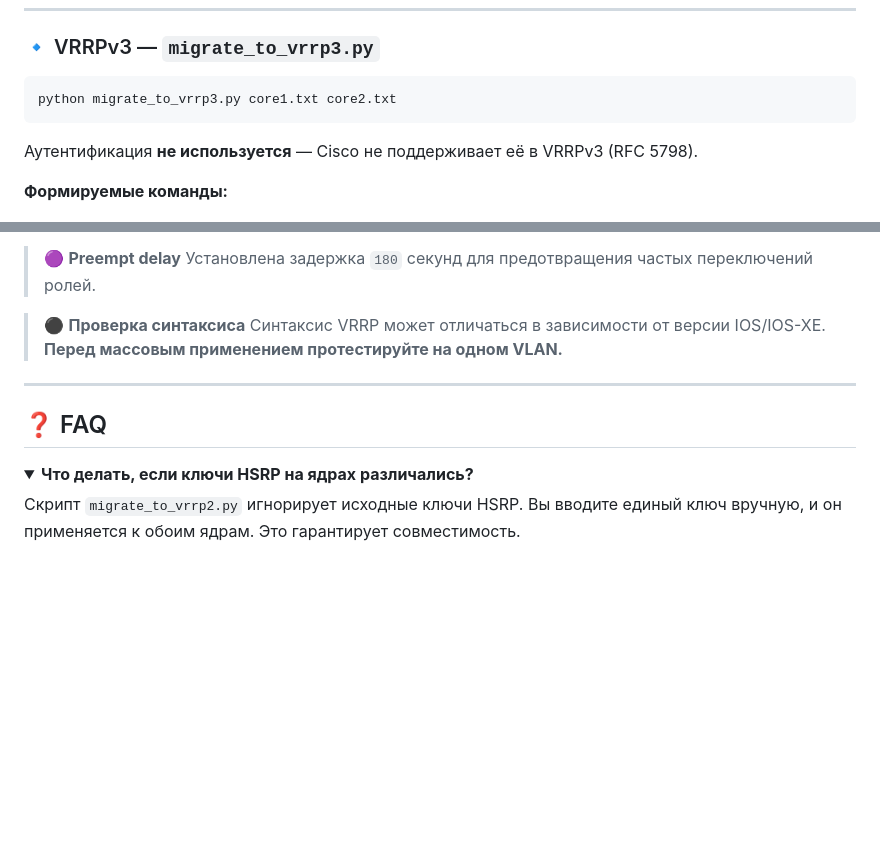
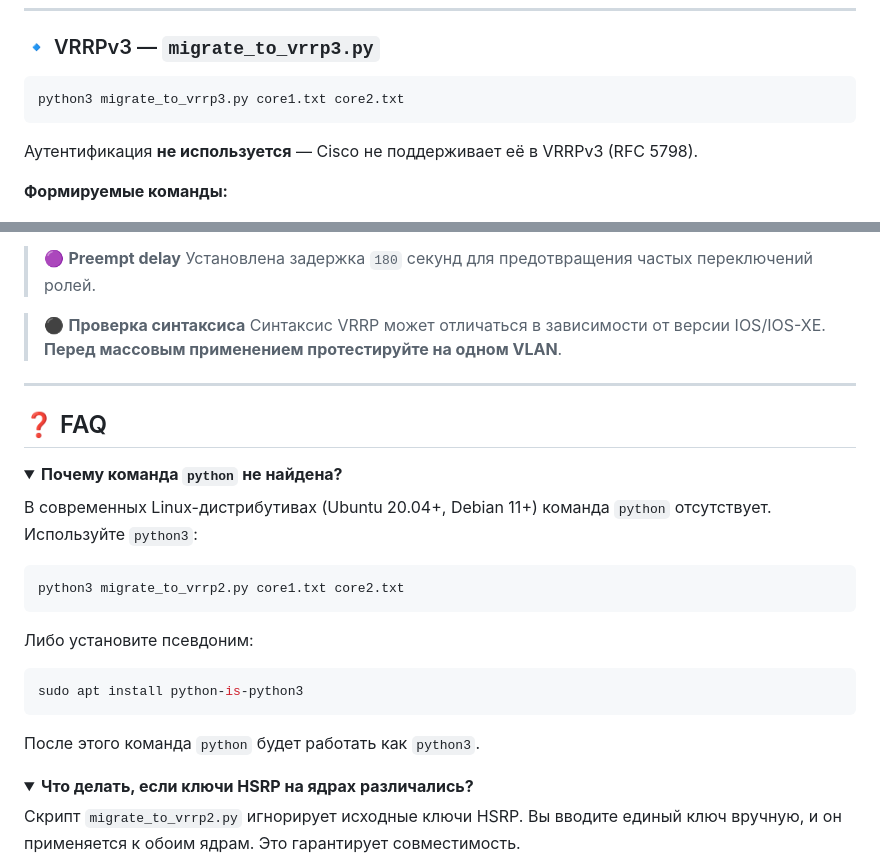
Before and after one commit to landev-ru/hsrp2vrrp, a Markdown page: README.md, 2 parts joined by grey strips. GitHub-like rendering; folded sections open; blank space fills up the shorter version.

````diff
--- a/README.md
+++ b/README.md
@@ -173,7 +210,7 @@ interface VlanX
 ### 🔹 VRRPv3 — `migrate_to_vrrp3.py`
 
 ```bash
-python migrate_to_vrrp3.py core1.txt core2.txt
+python3 migrate_to_vrrp3.py core1.txt core2.txt
 ```
 
 Аутентификация **не используется** — Cisco не поддерживает её в VRRPv3 (RFC 5798).
@@ -279,11 +317,29 @@ hsrp-to-vrrp/
 > Установлена задержка `180` секунд для предотвращения частых переключений ролей.
 
 > ⚫ **Проверка синтаксиса**
-> Синтаксис VRRP может отличаться в зависимости от версии IOS/IOS-XE. **Перед массовым применением протестируйте на одном VLAN.**
+> Синтаксис VRRP может отличаться в зависимости от версии IOS/IOS-XE. **Перед массовым применением протестируйте на одном VLAN**.
 
 ---
 
 ## ❓ FAQ
+
+<details>
+<summary><b>Почему команда <code>python</code> не найдена?</b></summary>
+
+В современных Linux-дистрибутивах (Ubuntu 20.04+, Debian 11+) команда `python` отсутствует. Используйте `python3`:
+
+```bash
+python3 migrate_to_vrrp2.py core1.txt core2.txt
+```
+
+Либо установите псевдоним:
+
+```bash
+sudo apt install python-is-python3
+```
+
+После этого команда `python` будет работать как `python3`.
+</details>
 
 <details>
 <summary><b>Что делать, если ключи HSRP на ядрах различались?</b></summary>
````
Also changed, not shown: other parts of README.md (+71 -11 lines).
